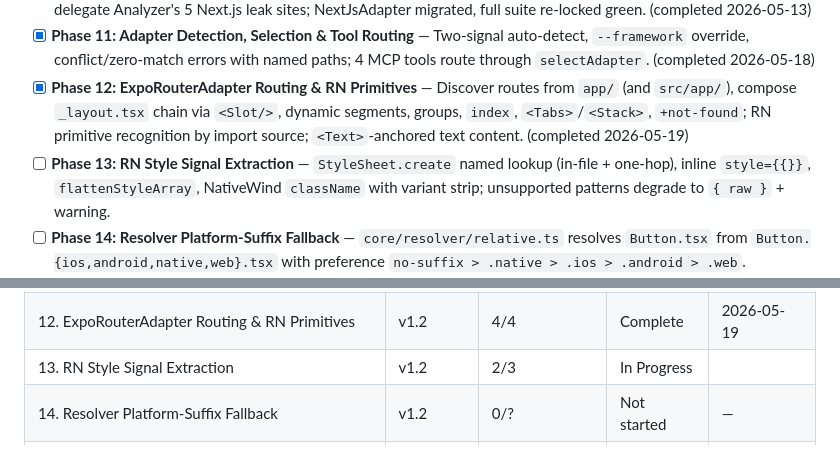
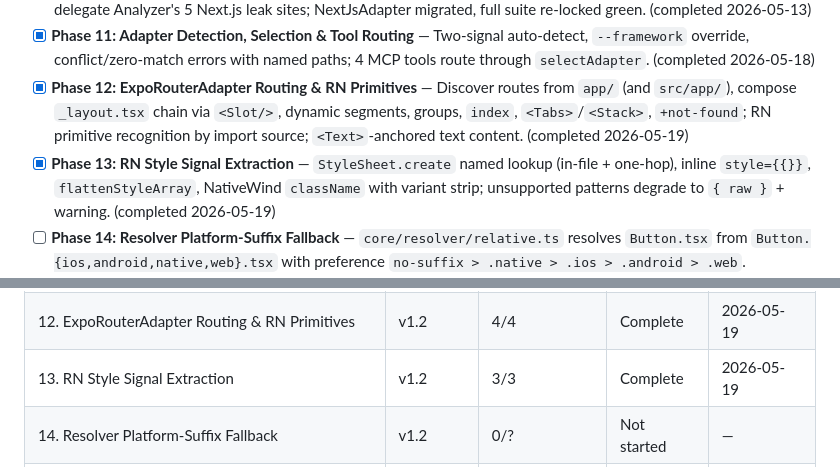
Before and after one commit to dovanhuy2298/ui-to-hierarchy, a Markdown page: .planning/ROADMAP.md, 2 parts joined by grey strips. Drawn GitHub-style.

```diff
--- a/.planning/ROADMAP.md
+++ b/.planning/ROADMAP.md
@@ -42,7 +42,8 @@ Full details: [milestones/v1.1-ROADMAP.md](milestones/v1.1-ROADMAP.md)
  (completed 2026-05-18)
 - [x] **Phase 12: ExpoRouterAdapter Routing & RN Primitives** — Discover routes from `app/` (and `src/app/`), compose `_layout.tsx` chain via `<Slot/>`, dynamic segments, groups, `index`, `<Tabs>`/`<Stack>`, `+not-found`; RN primitive recognition by import source; `<Text>`-anchored text content.
  (completed 2026-05-19)
-- [ ] **Phase 13: RN Style Signal Extraction** — `StyleSheet.create` named lookup (in-file + one-hop), inline `style={{}}`, `flattenStyleArray`, NativeWind `className` with variant strip; unsupported patterns degrade to `{ raw }` + warning.
+- [x] **Phase 13: RN Style Signal Extraction** — `StyleSheet.create` named lookup (in-file + one-hop), inline `style={{}}`, `flattenStyleArray`, NativeWind `className` with variant strip; unsupported patterns degrade to `{ raw }` + warning.
+ (completed 2026-05-19)
 - [ ] **Phase 14: Resolver Platform-Suffix Fallback** — `core/resolver/relative.ts` resolves `Button.tsx` from `Button.{ios,android,native,web}.tsx` with preference `no-suffix > .native > .ios > .android > .web`.
 - [ ] **Phase 15: Integration Suite & --init Template** — Markdown + JSON integration coverage on both Expo fixtures; `init/template.ts` mentions multi-framework support; `__INIT_MARKER_VERSION__` bumped for clean re-injection.
 
@@ -177,7 +178,7 @@ Full details: [milestones/v1.1-ROADMAP.md](milestones/v1.1-ROADMAP.md)
 | 10. Interface Widening & Analyzer De-Next-ification | v1.2 | 2/2 | Complete   | 2026-05-13 |
 | 11. Adapter Detection, Selection & Tool Routing | v1.2     | 5/5 | Complete   | 2026-05-18 |
 | 12. ExpoRouterAdapter Routing & RN Primitives  | v1.2      | 4/4 | Complete   | 2026-05-19 |
-| 13. RN Style Signal Extraction                 | v1.2      | 2/3 | In Progress|  |
+| 13. RN Style Signal Extraction                 | v1.2      | 3/3 | Complete   | 2026-05-19 |
 | 14. Resolver Platform-Suffix Fallback          | v1.2      | 0/?            | Not started | —          |
 | 15. Integration Suite & --init Template        | v1.2      | 0/?            | Not started | —          |
 ### Phase 12: ExpoRouterAdapter Routing & RN Primitives
```
Also changed, not shown: other parts of .planning/ROADMAP.md (+1 -1 lines), .planning/STATE.md (+16 -14 lines), 1 other file.
